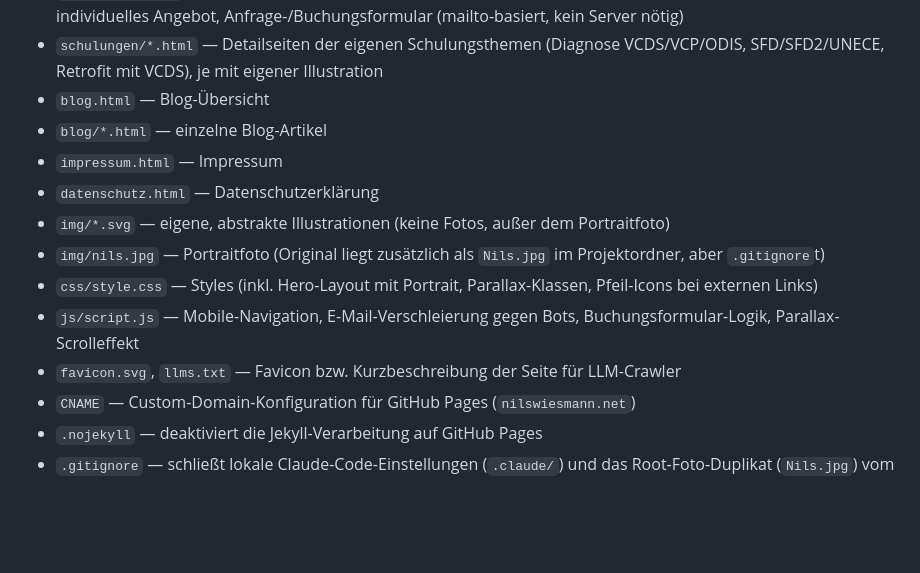
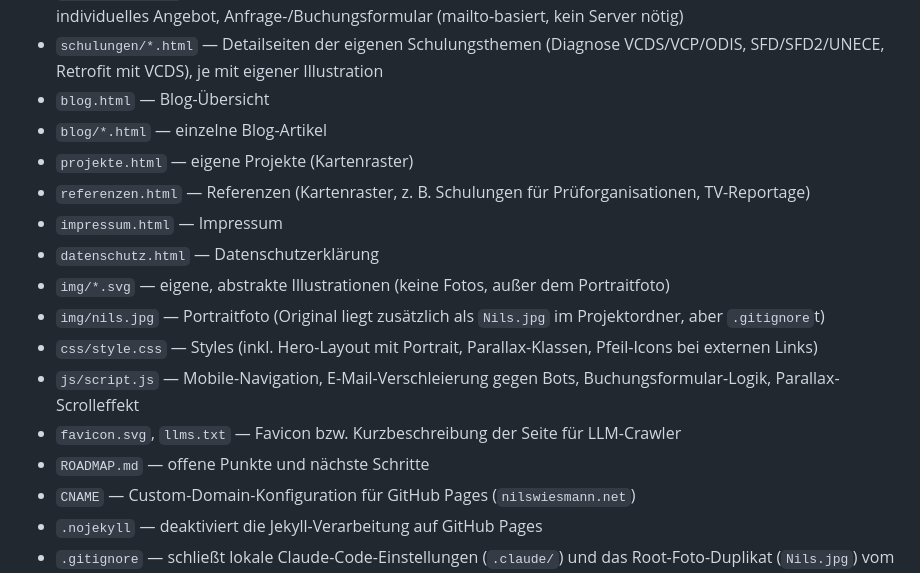
Before and after one commit to nirvananils/nirvananils.github.io, a Markdown page: README.md, the part around the change. Drawn GitHub-style; blank space fills up the shorter version.

Commit message:
Add ROADMAP.md and list new pages in README
Co-Authored-By: Claude Opus 5.5 <noreply@anthropic.com>

```diff
--- a/README.md
+++ b/README.md
@@ -12,6 +12,8 @@ Statische Website für Nils Wiesmann, Fahrzeugdiagnose-Spezialist für den Volks
 - `schulungen/*.html` — Detailseiten der eigenen Schulungsthemen (Diagnose VCDS/VCP/ODIS, SFD/SFD2/UNECE, Retrofit mit VCDS), je mit eigener Illustration
 - `blog.html` — Blog-Übersicht
 - `blog/*.html` — einzelne Blog-Artikel
+- `projekte.html` — eigene Projekte (Kartenraster)
+- `referenzen.html` — Referenzen (Kartenraster, z. B. Schulungen für Prüforganisationen, TV-Reportage)
 - `impressum.html` — Impressum
 - `datenschutz.html` — Datenschutzerklärung
 - `img/*.svg` — eigene, abstrakte Illustrationen (keine Fotos, außer dem Portraitfoto)
@@ -19,6 +21,7 @@ Statische Website für Nils Wiesmann, Fahrzeugdiagnose-Spezialist für den Volks
 - `css/style.css` — Styles (inkl. Hero-Layout mit Portrait, Parallax-Klassen, Pfeil-Icons bei externen Links)
 - `js/script.js` — Mobile-Navigation, E-Mail-Verschleierung gegen Bots, Buchungsformular-Logik, Parallax-Scrolleffekt
 - `favicon.svg`, `llms.txt` — Favicon bzw. Kurzbeschreibung der Seite für LLM-Crawler
+- `ROADMAP.md` — offene Punkte und nächste Schritte
 - `CNAME` — Custom-Domain-Konfiguration für GitHub Pages (`nilswiesmann.net`)
 - `.nojekyll` — deaktiviert die Jekyll-Verarbeitung auf GitHub Pages
 - `.gitignore` — schließt lokale Claude-Code-Einstellungen (`.claude/`) und das Root-Foto-Duplikat (`Nils.jpg`) vom Repo aus
```
Also changed, not shown: ROADMAP.md (added, +34 -0 lines).
